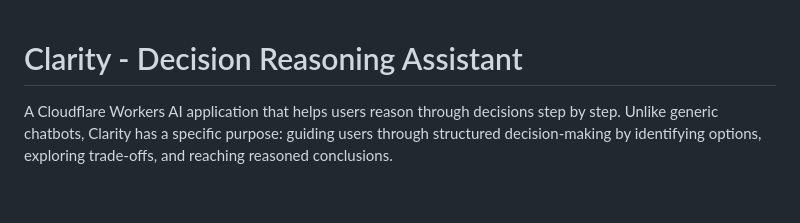
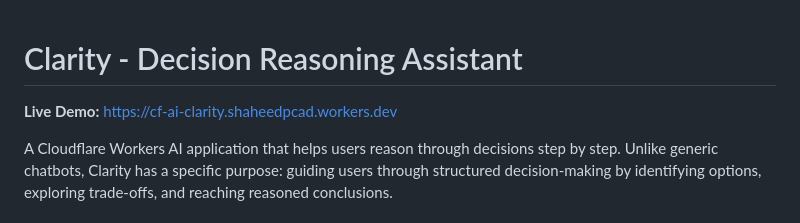
Before and after one commit to shaheedPCad/cf_ai_clarity, a Markdown page: README.md, the part around the change. GitHub-like rendering; blank space fills up the shorter version.

Commit message:
Add live demo URL to README
Co-Authored-By: Claude Opus 4.5 <noreply@anthropic.com>

```diff
--- a/README.md
+++ b/README.md
@@ -1,4 +1,6 @@
 # Clarity - Decision Reasoning Assistant
+
+**Live Demo:** https://cf-ai-clarity.shaheedpcad.workers.dev
 
 A Cloudflare Workers AI application that helps users reason through decisions step by step. Unlike generic chatbots, Clarity has a specific purpose: guiding users through structured decision-making by identifying options, exploring trade-offs, and reaching reasoned conclusions.
 
```
